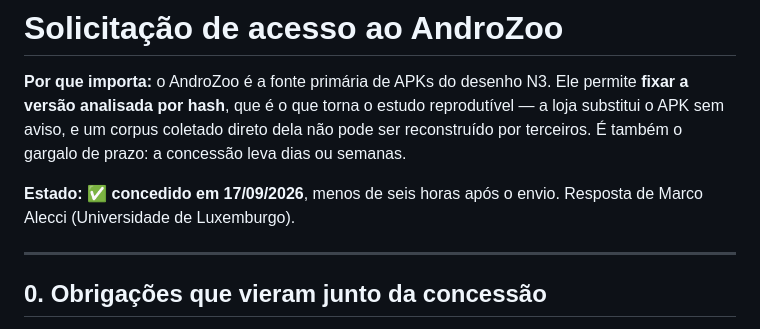
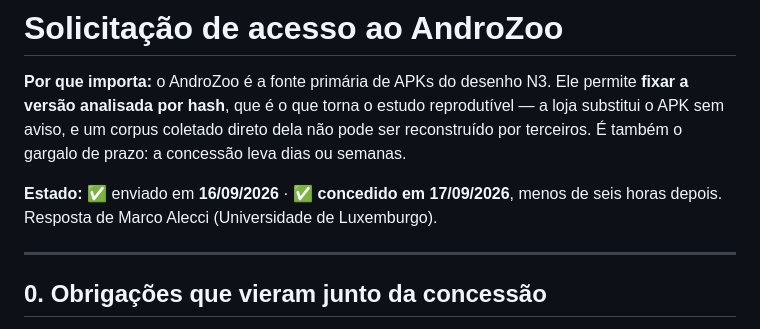
Before and after one commit to ClaudioAMF1/TCC, a Markdown page: desenhos/N3-acesso-androzoo.md, the part around the change. GitHub-like rendering.

Commit message:
Preserva a data de envio do pedido do AndroZoo no registro de estado
A marcacao de envio em 16/09 tinha sido feita direto no GitHub e foi
sobrescrita pelo registro da concessao. As duas datas importam: o
intervalo entre elas e o que mostra que o prazo nao era risco.

Co-Authored-By: Claude Opus 5 <noreply@anthropic.com>
Claude-Session: https://claude.ai/code/session_01Sfh8JG34eEyQqGRvuKsFRT

```diff
--- a/desenhos/N3-acesso-androzoo.md
+++ b/desenhos/N3-acesso-androzoo.md
@@ -5,8 +5,8 @@
 substitui o APK sem aviso, e um corpus coletado direto dela não pode ser reconstruído por
 terceiros. É também o gargalo de prazo: a concessão leva dias ou semanas.
 
-**Estado:** ✅ **concedido em 17/09/2026**, menos de seis horas após o envio.
-Resposta de Marco Alecci (Universidade de Luxemburgo).
+**Estado:** ✅ enviado em **16/09/2026** · ✅ **concedido em 17/09/2026**, menos de
+seis horas depois. Resposta de Marco Alecci (Universidade de Luxemburgo).
 
 ---
 
```
